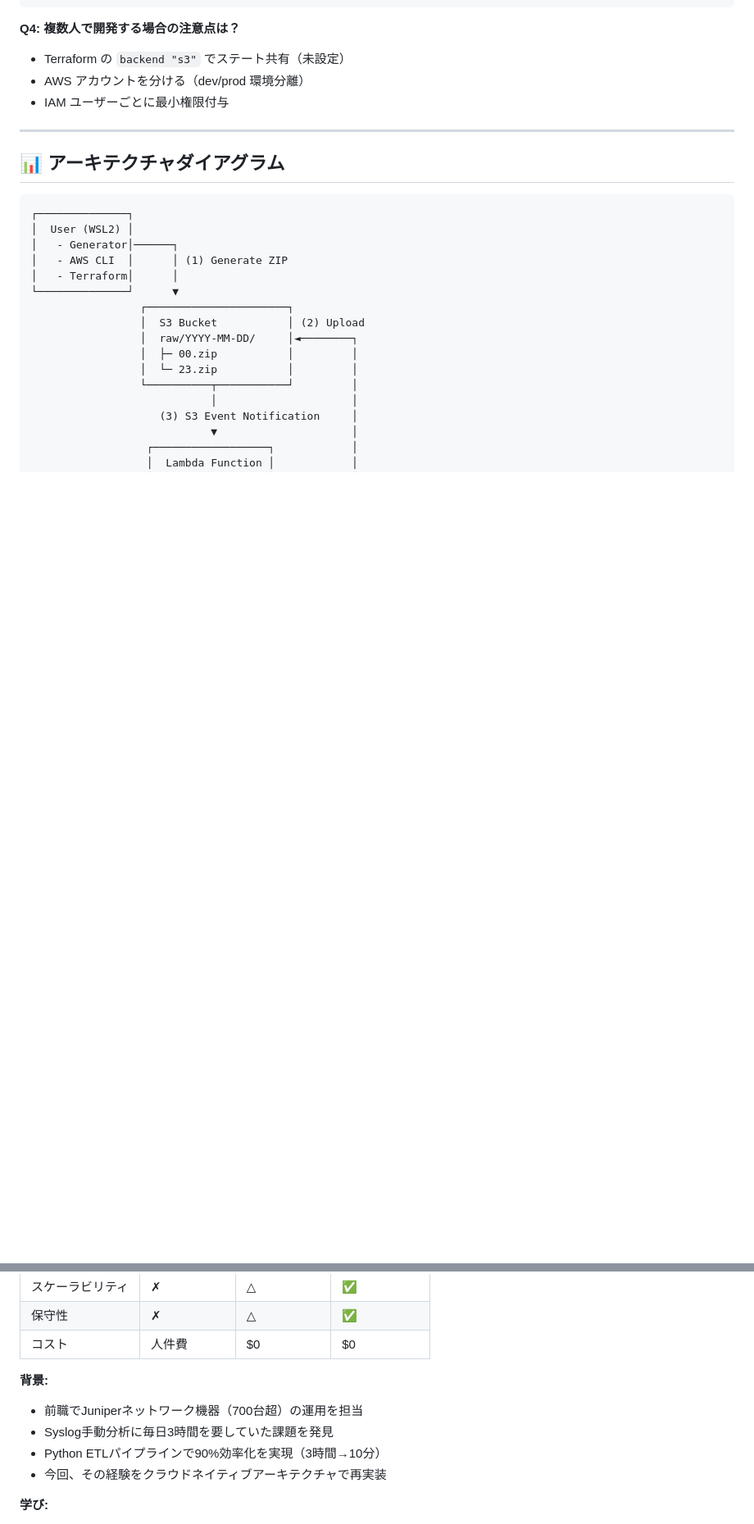
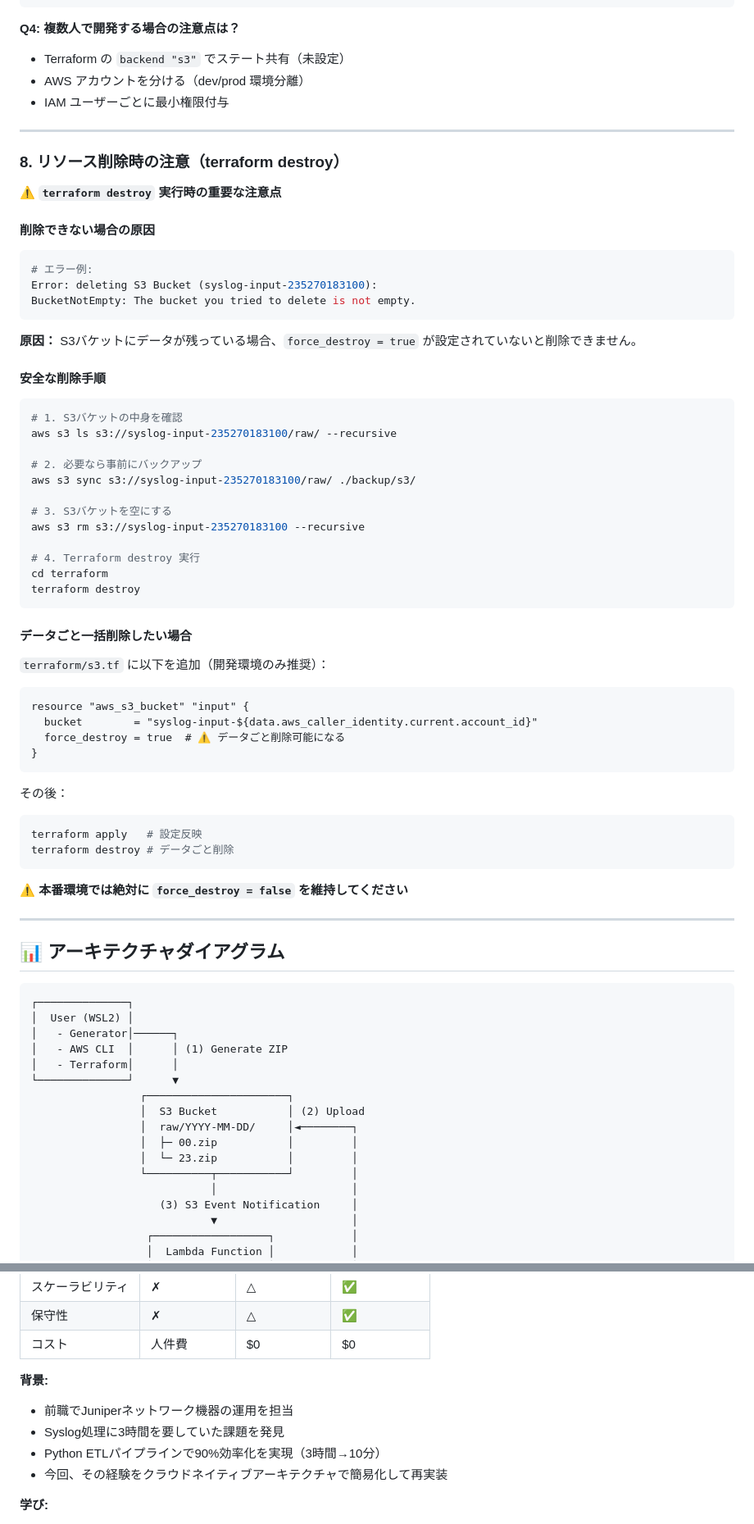
Before and after one commit to Sohey-k/syslog-analytics-serverless, a Markdown page: README.md, 2 parts joined by grey strips. Shown at 82% size. Rendered like a GitHub page; blank space fills up the shorter version.

````diff
--- a/README.md
+++ b/README.md
@@ -683,6 +821,58 @@ DYNAMODB_TABLE=test-table python3 -m unittest tests.test_parser -v
 
 ---
 
+### 8. リソース削除時の注意（terraform destroy）
+
+⚠️ **`terraform destroy` 実行時の重要な注意点**
+
+#### 削除できない場合の原因
+
+```bash
+# エラー例:
+Error: deleting S3 Bucket (syslog-input-235270183100):
+BucketNotEmpty: The bucket you tried to delete is not empty.
+```
+
+**原因：** S3バケットにデータが残っている場合、`force_destroy = true` が設定されていないと削除できません。
+
+#### 安全な削除手順
+
+```bash
+# 1. S3バケットの中身を確認
+aws s3 ls s3://syslog-input-235270183100/raw/ --recursive
+
+# 2. 必要なら事前にバックアップ
+aws s3 sync s3://syslog-input-235270183100/raw/ ./backup/s3/
+
+# 3. S3バケットを空にする
+aws s3 rm s3://syslog-input-235270183100 --recursive
+
+# 4. Terraform destroy 実行
+cd terraform
+terraform destroy
+```
+
+#### データごと一括削除したい場合
+
+`terraform/s3.tf` に以下を追加（開発環境のみ推奨）：
+
+```terraform
+resource "aws_s3_bucket" "input" {
+  bucket        = "syslog-input-${data.aws_caller_identity.current.account_id}"
+  force_destroy = true  # ⚠️ データごと削除可能になる
+}
+```
+
+その後：
+```bash
+terraform apply   # 設定反映
+terraform destroy # データごと削除
+```
+
+**⚠️ 本番環境では絶対に `force_destroy = false` を維持してください**
+
+---
+
 ## 📊 アーキテクチャダイアグラム
 
 ```
@@ -819,10 +1009,10 @@ sequenceDiagram
 | コスト | 人件費 | $0 | $0 |
 
 **背景:**
-- 前職でJuniperネットワーク機器（700台超）の運用を担当
-- Syslog手動分析に毎日3時間を要していた課題を発見
+- 前職でJuniperネットワーク機器の運用を担当
+- Syslog処理に3時間を要していた課題を発見
 - Python ETLパイプラインで90%効率化を実現（3時間→10分）
-- 今回、その経験をクラウドネイティブアーキテクチャで再実装
+- 今回、その経験をクラウドネイティブアーキテクチャで簡易化して再実装
 
 **学び:**
 - オンプレ自動化 → クラウドネイティブへの進化
````
Also changed, not shown: other parts of README.md (+170 -32 lines).
